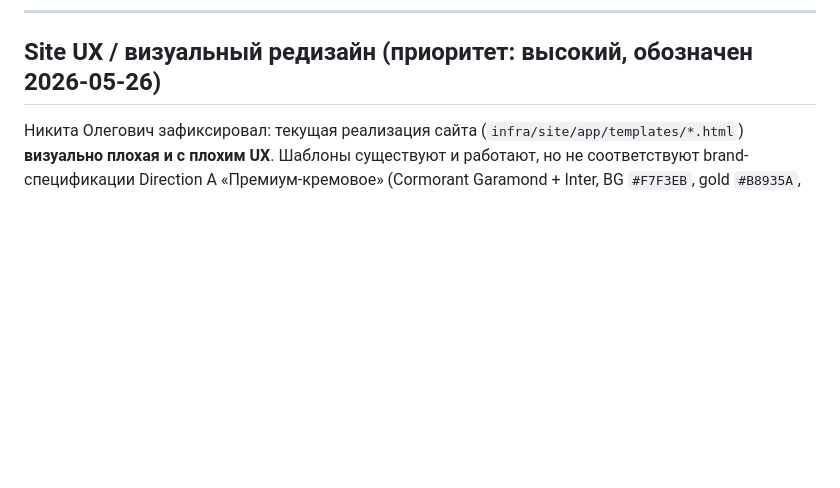
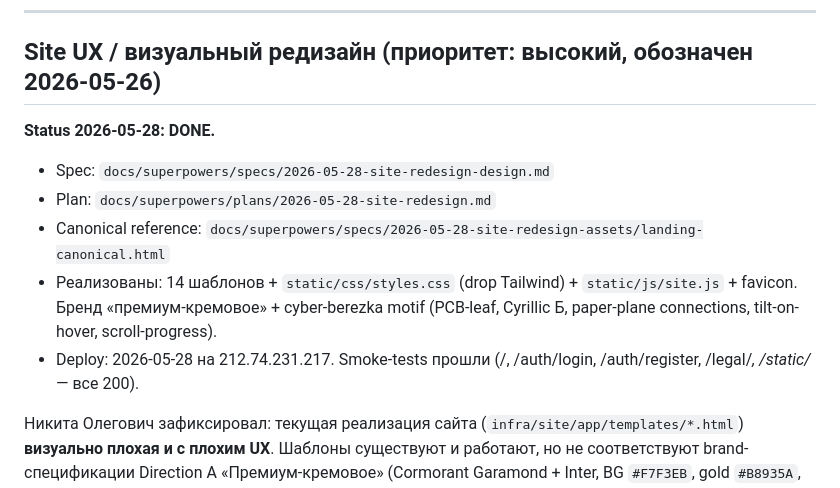
Before and after one commit to z1kurat/cyber-berezka, a Markdown page: docs/operations/backlog.md, the part around the change. GitHub-like rendering; blank space fills up the shorter version.

Commit message:
docs(backlog): mark site UX redesign as DONE (deployed 2026-05-28)
Co-Authored-By: Claude Opus 4.7 (1M context) <noreply@anthropic.com>

```diff
--- a/docs/operations/backlog.md
+++ b/docs/operations/backlog.md
@@ -64,6 +64,13 @@
 
 ## Site UX / визуальный редизайн (приоритет: высокий, обозначен 2026-05-26)
 
+**Status 2026-05-28:** **DONE.**
+- Spec: `docs/superpowers/specs/2026-05-28-site-redesign-design.md`
+- Plan: `docs/superpowers/plans/2026-05-28-site-redesign.md`
+- Canonical reference: `docs/superpowers/specs/2026-05-28-site-redesign-assets/landing-canonical.html`
+- Реализованы: 14 шаблонов + `static/css/styles.css` (drop Tailwind) + `static/js/site.js` + favicon. Бренд «премиум-кремовое» + cyber-berezka motif (PCB-leaf, Cyrillic Б, paper-plane connections, tilt-on-hover, scroll-progress).
+- Deploy: 2026-05-28 на 212.74.231.217. Smoke-tests прошли (/, /auth/login, /auth/register, /legal/*, /static/* — все 200).
+
 Никита Олегович зафиксировал: текущая реализация сайта (`infra/site/app/templates/*.html`) **визуально плохая и с плохим UX**. Шаблоны существуют и работают, но не соответствуют brand-спецификации Direction A «Премиум-кремовое» (Cormorant Garamond + Inter, BG `#F7F3EB`, gold `#B8935A`, CTA wine `#B8351F`) на уровне реализации — это копия скелета на Tailwind без выверенных композиций, типографики, отступов, иконок, состояний (loading/empty/error), мобильных адаптаций.
 
 **Скоуп:**
```
